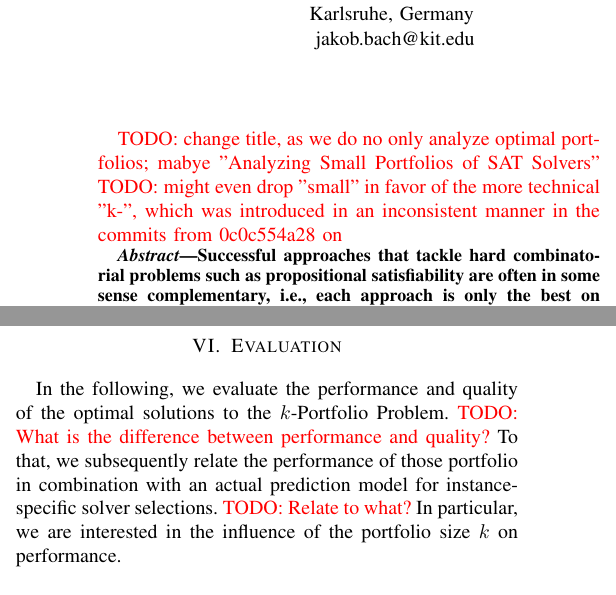
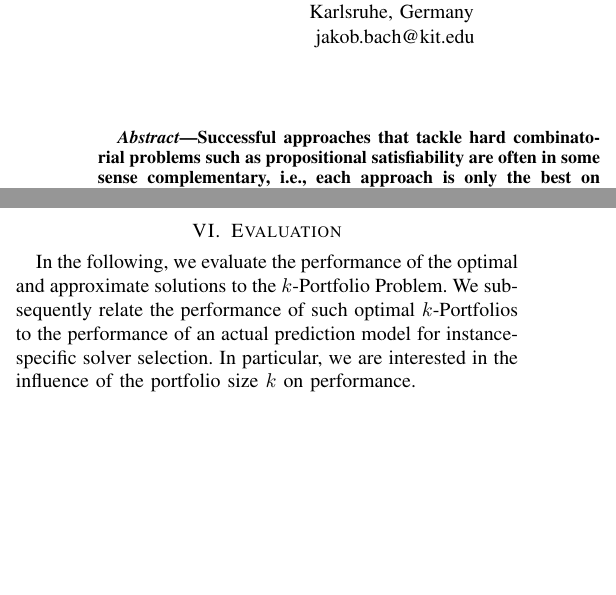
Before and after one commit to Jakob-Bach/Small-Portfolios, a LaTeX paper (text/small-portfolios.tex): two parts of the columns of pages 1 and 4 of 8, joined at a grey line, cut so that both start at the same text, the shorter picture padded with empty space. Compiled offline with pdfLaTeX; a missing font is replaced by an installed copy or a similar font; a LaTeX package or settings file that is missing is left out.

Commit message:
fixed some red todos

```diff
--- a/text/small-portfolios.tex
+++ b/text/small-portfolios.tex
@@ -23,7 +23,7 @@
 
 \begin{document}
 
-\title{Analysis of Optimal Small Portfolios}
+\title{Analyzing Small Portfolios of SAT Solvers}
 
 \author{\IEEEauthorblockN{Jakob Bach}
 \IEEEauthorblockA{\textit{KIT Department of Informatics} \\
@@ -39,8 +39,6 @@ markus.iser@kit.edu}
 }
 
 \maketitle
-\todo{change title, as we do no only analyze optimal portfolios; mabye "Analyzing Small Portfolios of SAT Solvers"}
-\todo{might even drop "small" in favor of the more technical "k-", which was introduced in an inconsistent manner in the commits from 0c0c554a28 on}
 
 \begin{abstract}
 Successful approaches that tackle hard combinatorial problems such as propositional satisfiability are often in some sense complementary, i.e., each approach is only the best on some problem instances.
@@ -396,10 +394,8 @@ To solve the small portfolio-problem exactly, we use the package \emph{mip}~\cit
 \section{Evaluation}
 \label{sec:evaluation}
 
-In the following, we evaluate the performance and quality of the optimal solutions to the $k$-Portfolio Problem.
-\todo{What is the difference between performance and quality?}
-To that, we subsequently relate the performance of those portfolio in combination with an actual prediction model for instance-specific solver selections.
-\todo{Relate to what?}
+In the following, we evaluate the performance of the optimal and approximate solutions to the $k$-Portfolio Problem.
+We subsequently relate the performance of such optimal $k$-Portfolios to the performance of an actual prediction model for instance-specific solver selection.
 In particular, we are interested in the influence of the portfolio size $k$ on performance.
 
 \subsection{Optimization Results}
```
Also changed, not shown: text/small-portfolios.tex (2 more changed lines).
